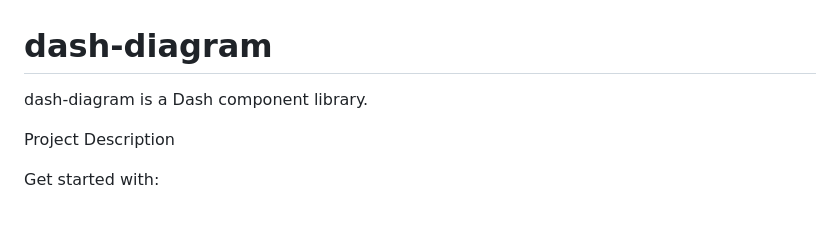
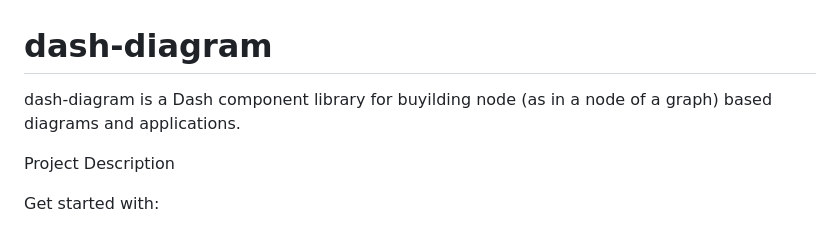
Before and after one commit to ploncker/dash_diagram, a Markdown page: README.md, the part around the change. GitHub-like rendering.

```diff
--- a/README.md
+++ b/README.md
@@ -1,6 +1,6 @@
 # dash-diagram
 
-dash-diagram is a Dash component library.
+dash-diagram is a Dash component library for buyilding node (as in a node of a graph) based diagrams and applications.
 
 Project Description
 
```
